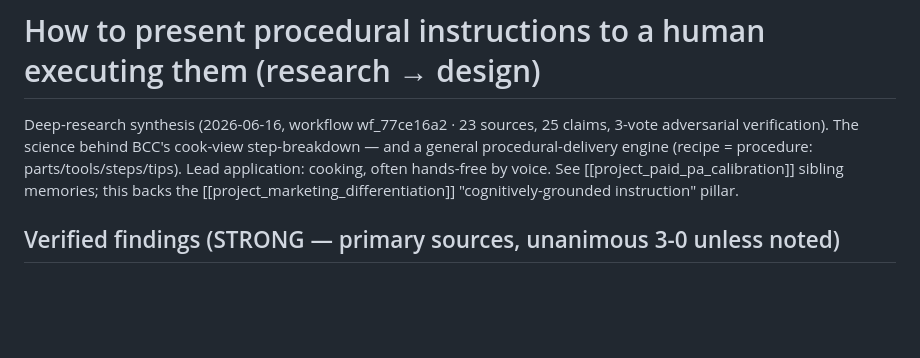
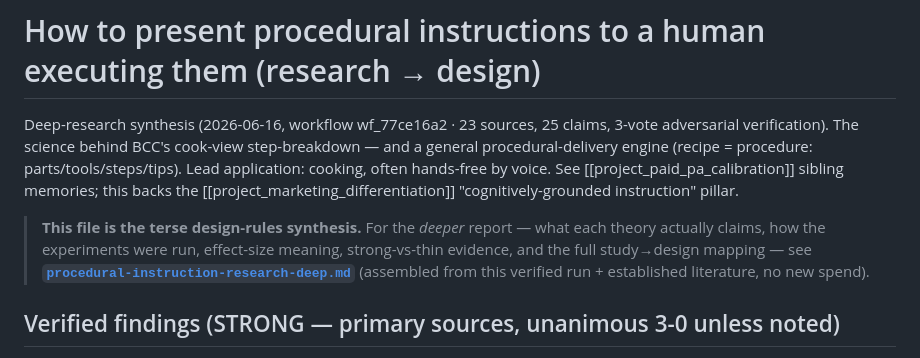
Before and after one commit to leaddog99/forms, a Markdown page: docs/procedural-instruction-research.md, the part around the change. GitHub-like rendering; blank space fills up the shorter version.

```diff
--- a/docs/procedural-instruction-research.md
+++ b/docs/procedural-instruction-research.md
@@ -1,6 +1,8 @@
 # How to present procedural instructions to a human executing them (research → design)
 
 Deep-research synthesis (2026-06-16, workflow wf_77ce16a2 · 23 sources, 25 claims, 3-vote adversarial verification). The science behind BCC's cook-view step-breakdown — and a general procedural-delivery engine (recipe = procedure: parts/tools/steps/tips). Lead application: cooking, often hands-free by voice. See [[project_paid_pa_calibration]] sibling memories; this backs the [[project_marketing_differentiation]] "cognitively-grounded instruction" pillar.
+
+> **This file is the terse design-rules synthesis.** For the *deeper* report — what each theory actually claims, how the experiments were run, effect-size meaning, strong-vs-thin evidence, and the full study→design mapping — see **[`procedural-instruction-research-deep.md`](procedural-instruction-research-deep.md)** (assembled from this verified run + established literature, no new spend).
 
 ## Verified findings (STRONG — primary sources, unanimous 3-0 unless noted)
 
```
Also changed, not shown: docs/procedural-instruction-research-deep.md (added, +212 -0 lines).
